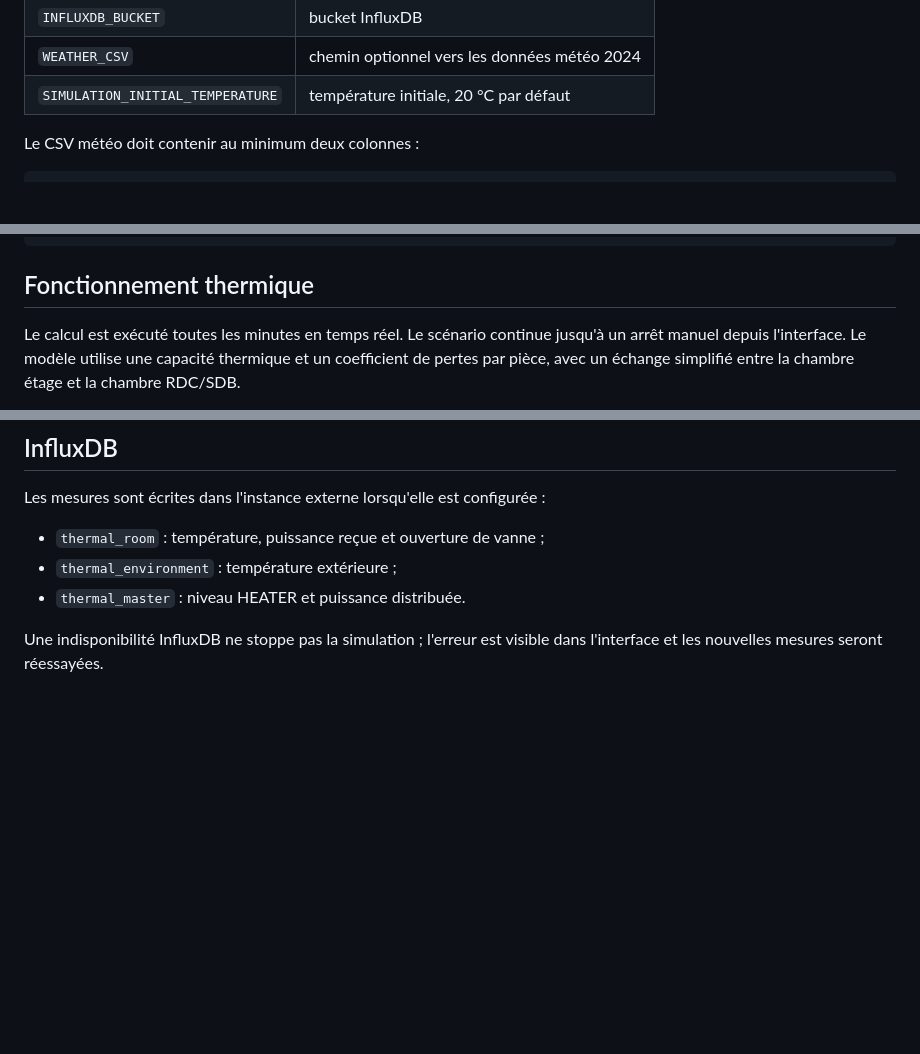
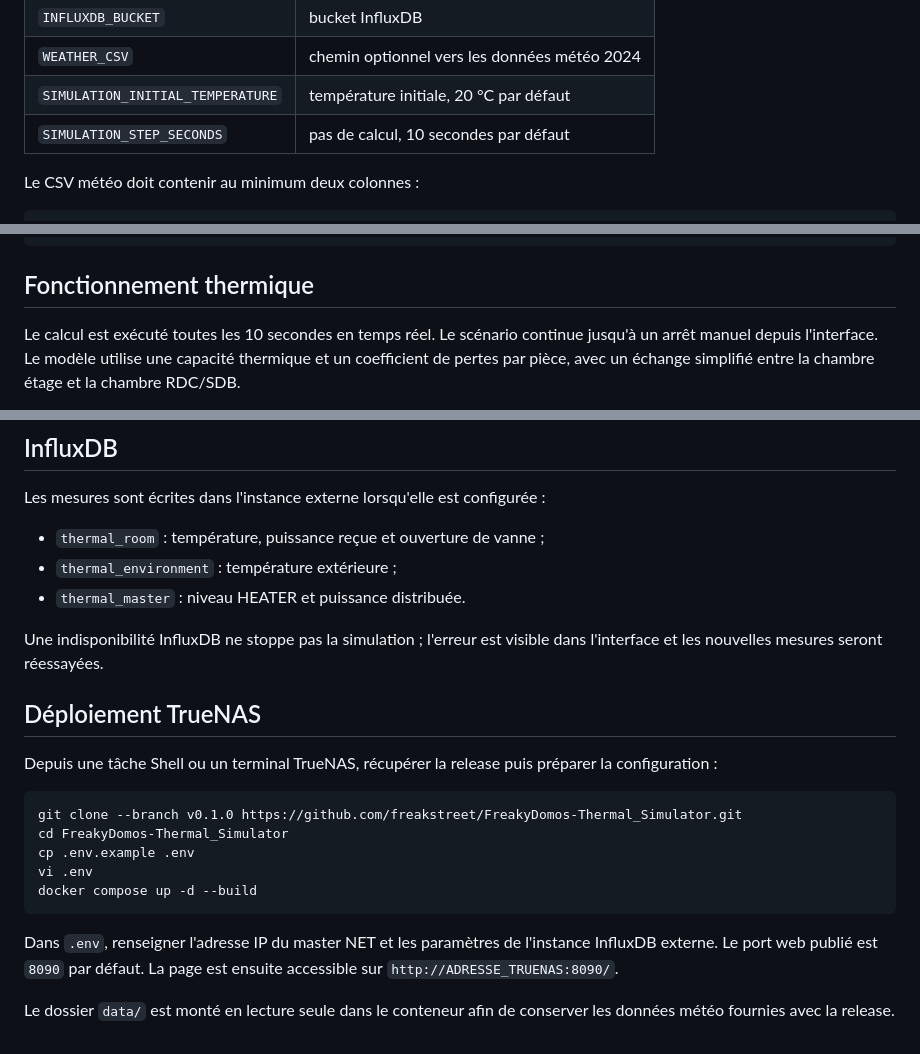
Before and after one commit to freakstreet/FreakyDomos-Thermal_Simulator, a Markdown page: README.md, 3 parts joined by grey strips. Drawn GitHub-style; blank space fills up the shorter version.

Commit message:
Document 10-second simulation and TrueNAS deployment

````diff
--- a/README.md
+++ b/README.md
@@ -49,6 +49,7 @@ Les variables principales sont :
 | `INFLUXDB_BUCKET` | bucket InfluxDB |
 | `WEATHER_CSV` | chemin optionnel vers les données météo 2024 |
 | `SIMULATION_INITIAL_TEMPERATURE` | température initiale, 20 °C par défaut |
+| `SIMULATION_STEP_SECONDS` | pas de calcul, 10 secondes par défaut |
 
 Le CSV météo doit contenir au minimum deux colonnes :
 
@@ -76,7 +77,7 @@ WEATHER_CSV=/data/weather_2024_luz_saint_sauveur.csv
 
 ## Fonctionnement thermique
 
-Le calcul est exécuté toutes les minutes en temps réel. Le scénario continue
+Le calcul est exécuté toutes les 10 secondes en temps réel. Le scénario continue
 jusqu'à un arrêt manuel depuis l'interface. Le modèle utilise une capacité
 thermique et un coefficient de pertes par pièce, avec un échange simplifié
 entre la chambre étage et la chambre RDC/SDB.
@@ -107,3 +108,23 @@ Les mesures sont écrites dans l'instance externe lorsqu'elle est configurée :
 
 Une indisponibilité InfluxDB ne stoppe pas la simulation ; l'erreur est
 visible dans l'interface et les nouvelles mesures seront réessayées.
+
+## Déploiement TrueNAS
+
+Depuis une tâche Shell ou un terminal TrueNAS, récupérer la release puis
+préparer la configuration :
+
+```sh
+git clone --branch v0.1.0 https://github.com/freakstreet/FreakyDomos-Thermal_Simulator.git
+cd FreakyDomos-Thermal_Simulator
+cp .env.example .env
+vi .env
+docker compose up -d --build
+```
+
+Dans `.env`, renseigner l'adresse IP du master NET et les paramètres de
+l'instance InfluxDB externe. Le port web publié est `8090` par défaut. La
+page est ensuite accessible sur `http://ADRESSE_TRUENAS:8090/`.
+
+Le dossier `data/` est monté en lecture seule dans le conteneur afin de
+conserver les données météo fournies avec la release.
````
